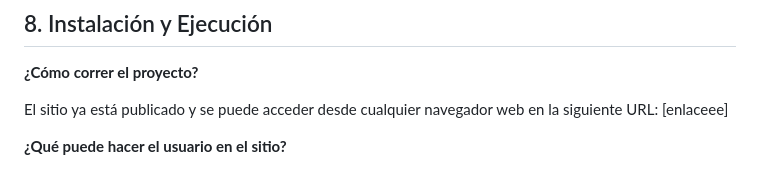
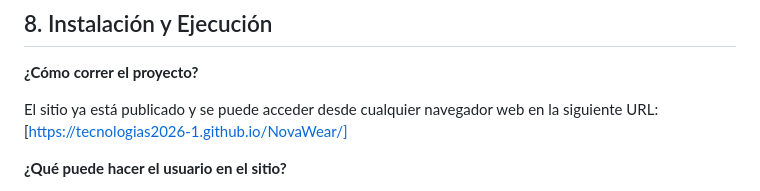
Before and after one commit to tecnologias2026-1/NovaWear, a Markdown page: README.md, the part around the change. Drawn GitHub-style.

```diff
--- a/README.md
+++ b/README.md
@@ -117,7 +117,7 @@ Decidimos organizar el proyecto de esta manera por tres razones principales. Pri
 
 **¿Cómo correr el proyecto?**
 
-El sitio ya está publicado y se puede acceder desde cualquier navegador web en la siguiente URL: [enlaceee]
+El sitio ya está publicado y se puede acceder desde cualquier navegador web en la siguiente URL: [https://tecnologias2026-1.github.io/NovaWear/]
 
 **¿Qué puede hacer el usuario en el sitio?**
 
```
